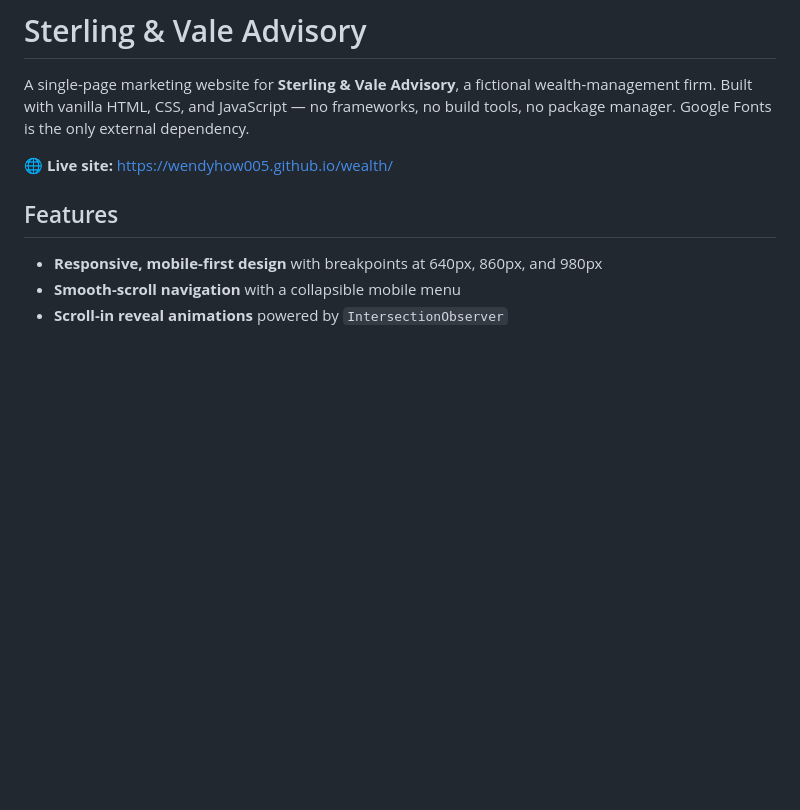
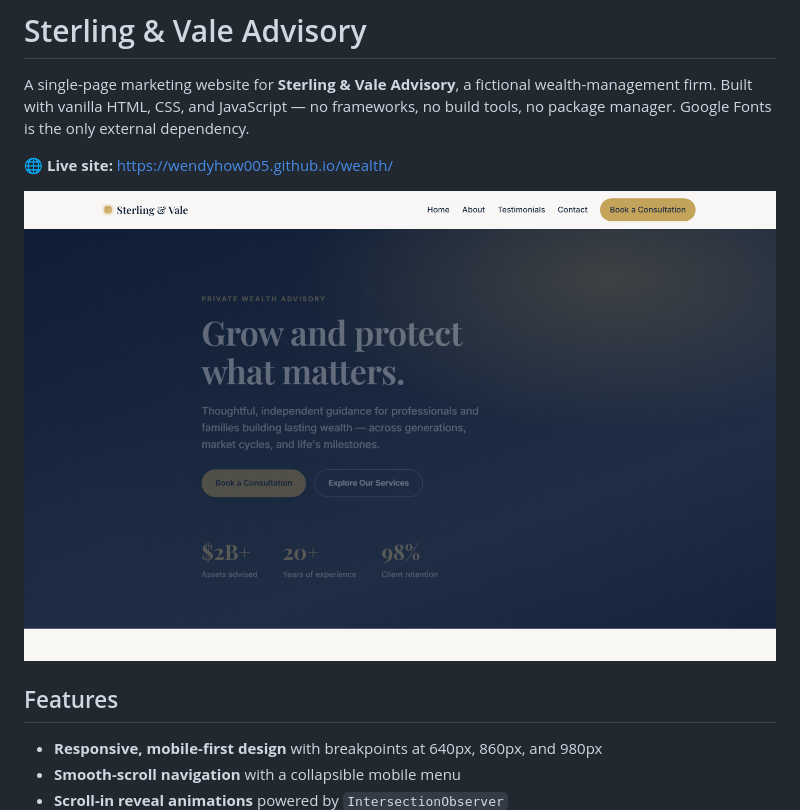
Before and after one commit to Wendyhow005/wealth, a Markdown page: README.md, the part around the change. Rendered like a GitHub page; pictures changed too: screenshot.png (added); blank space fills up the shorter version.

Commit message:
docs: add homepage screenshot to README
- Capture homepage screenshot of the live site
- Embed it in README under the live-site link
- Add project-level Playwright MCP config (.mcp.json)

Co-Authored-By: Claude Opus 4.8 <noreply@anthropic.com>

```diff
--- a/README.md
+++ b/README.md
@@ -3,6 +3,8 @@
 A single-page marketing website for **Sterling & Vale Advisory**, a fictional wealth-management firm. Built with vanilla HTML, CSS, and JavaScript — no frameworks, no build tools, no package manager. Google Fonts is the only external dependency.
 
 🌐 **Live site:** https://wendyhow005.github.io/wealth/
+
+![Sterling & Vale Advisory — homepage](screenshot.png)
 
 ## Features
 
```
Also changed, not shown: 1 other file.
